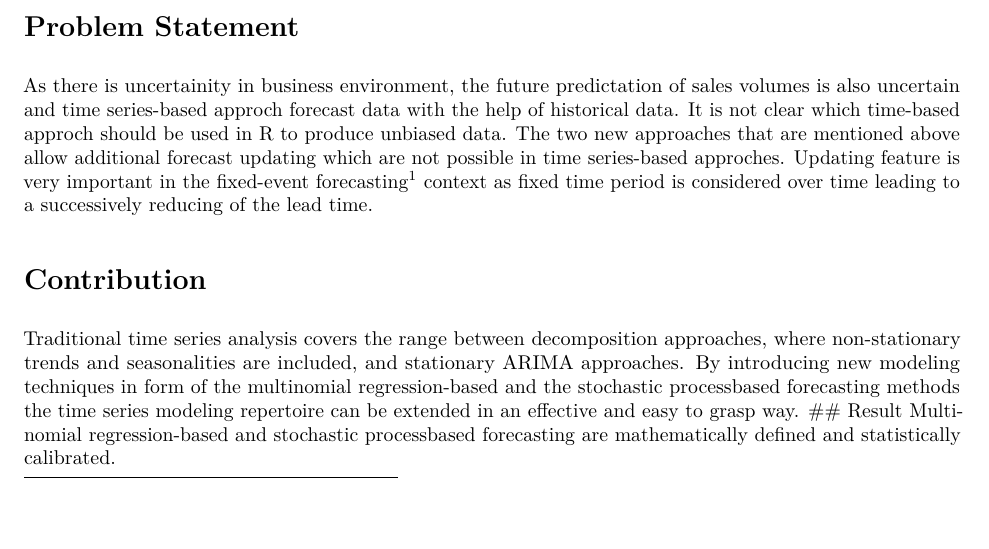
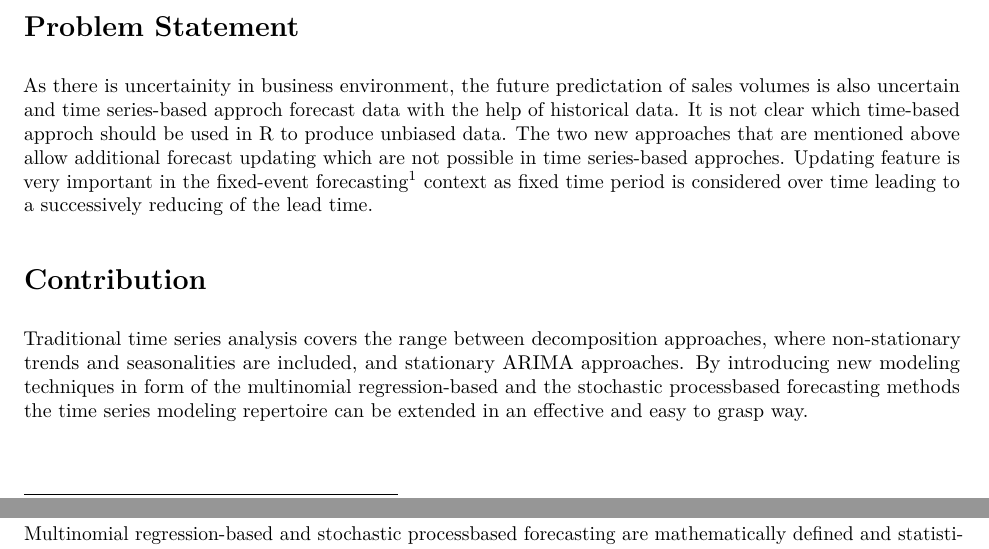
Before and after one commit to sunnyzsingh/itbased, an R Markdown document (Summary.Rmd): part of page 1 of 2 before the commit and two parts of pages 1 and 2 of 2 after it, the two joined at a grey line, cut so that both start at the same text, the shorter picture padded with empty space. The pictures show the output file Summary.pdf that the author committed with the source.

Commit message:
minor changes

```diff
--- a/Summary.Rmd
+++ b/Summary.Rmd
@@ -28,9 +28,9 @@ To answer question about sales volumes that can expected for next year, the R so
 As there is uncertainity in business environment, the future predictation of sales volumes is also uncertain and time series-based approch forecast data with the help of historical data. It is not clear which time-based approch should be used in R to produce unbiased data. The two new approaches that are mentioned above allow additional forecast updating which are not possible in time series-based approches. Updating feature is very important in the fixed-event forecasting\footnote{ In the management control the fixed-event forecasts are the year-end forecasts} context as fixed time period is considered over time leading to a successively reducing of the lead time.
 \section {Contribution}
 Traditional time series analysis covers the range between decomposition approaches, where non-stationary trends and seasonalities are included, and stationary ARIMA approaches. By introducing new modeling techniques in form of the multinomial regression-based and the stochastic processbased forecasting methods the time series modeling repertoire can be extended in
-an effective and easy to grasp way.
-## Result
-Multinomial regression-based and stochastic processbased forecasting are mathematically defined and statistically calibrated.
+an effective and easy to grasp way.\newpage
+\textbf{Result}
+\newline Multinomial regression-based and stochastic processbased forecasting are mathematically defined and statistically calibrated.
 \section{Research Methodology}
 The new artifacts are mathematically modeled and their applications are demonstrated in numerical examples.
 \section{Research literature}
```
Also changed, not shown: Summary.pdf.
